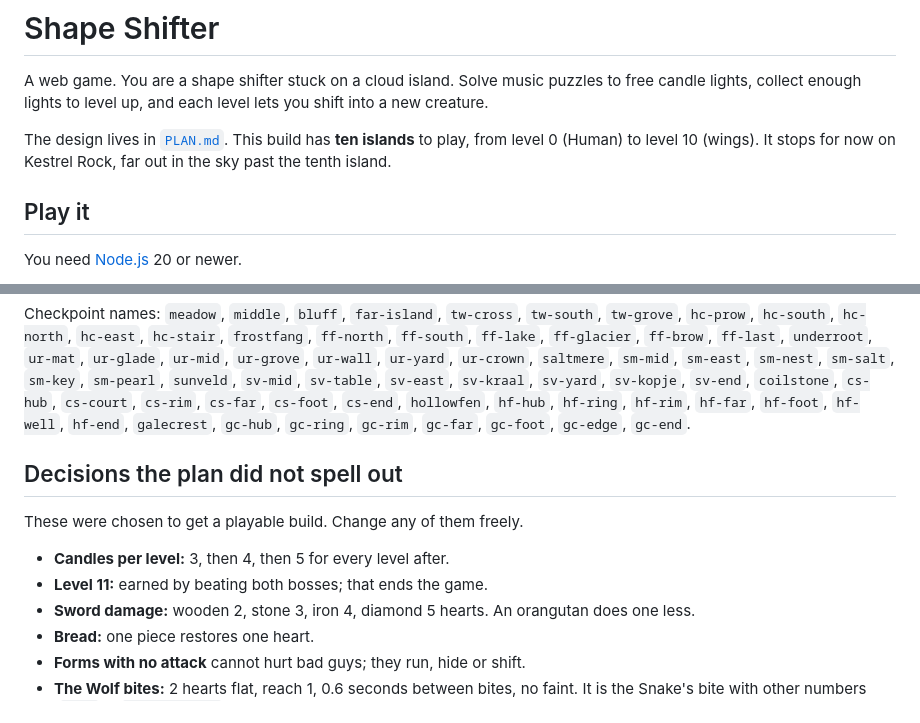
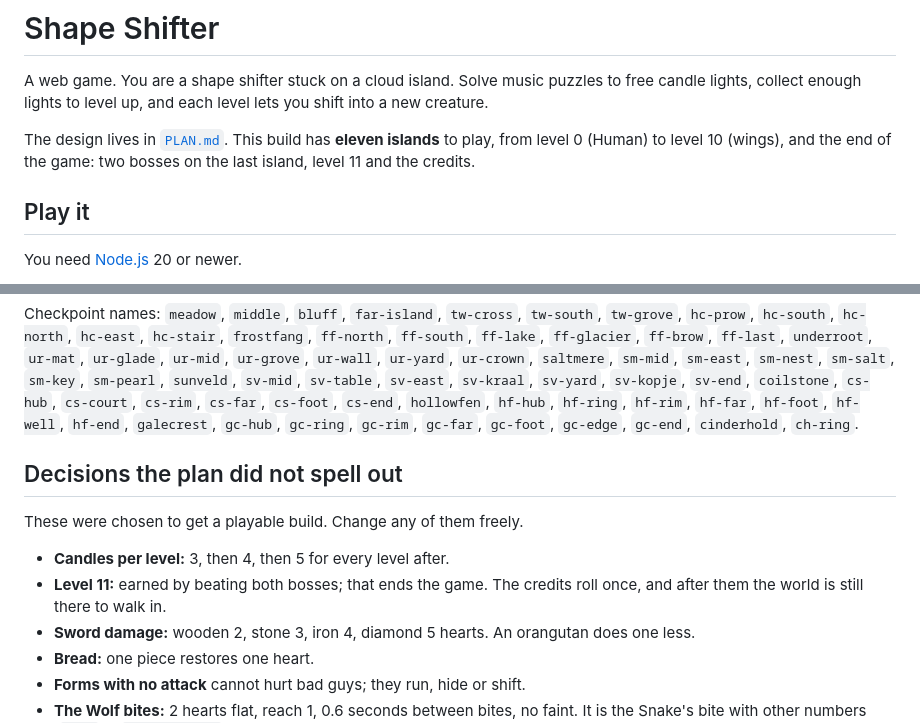
Before and after one commit to thomasmarsh/shape-shifter, a Markdown page: README.md, 2 parts joined by grey strips. Rendered like a GitHub page.

```diff
--- a/README.md
+++ b/README.md
@@ -4,9 +4,9 @@ A web game. You are a shape shifter stuck on a cloud island. Solve music
 puzzles to free candle lights, collect enough lights to level up, and each
 level lets you shift into a new creature.
 
-The design lives in [`PLAN.md`](PLAN.md). This build has **ten islands** to
-play, from level 0 (Human) to level 10 (wings). It stops for now on Kestrel
-Rock, far out in the sky past the tenth island.
+The design lives in [`PLAN.md`](PLAN.md). This build has **eleven islands** to
+play, from level 0 (Human) to level 10 (wings), and the end of the game: two
+bosses on the last island, level 11 and the credits.
 
 ## Play it
 
@@ -482,14 +517,16 @@ Checkpoint names: `meadow`, `middle`, `bluff`, `far-island`, `tw-cross`,
 `sv-kraal`, `sv-yard`, `sv-kopje`, `sv-end`, `coilstone`, `cs-hub`, `cs-court`,
 `cs-rim`, `cs-far`, `cs-foot`, `cs-end`, `hollowfen`, `hf-hub`, `hf-ring`,
 `hf-rim`, `hf-far`, `hf-foot`, `hf-well`, `hf-end`, `galecrest`, `gc-hub`,
-`gc-ring`, `gc-rim`, `gc-far`, `gc-foot`, `gc-edge`, `gc-end`.
+`gc-ring`, `gc-rim`, `gc-far`, `gc-foot`, `gc-edge`, `gc-end`, `cinderhold`,
+`ch-ring`.
 
 ## Decisions the plan did not spell out
 
 These were chosen to get a playable build. Change any of them freely.
 
 - **Candles per level:** 3, then 4, then 5 for every level after.
-- **Level 11:** earned by beating both bosses; that ends the game.
+- **Level 11:** earned by beating both bosses; that ends the game. The credits
+  roll once, and after them the world is still there to walk in.
 - **Sword damage:** wooden 2, stone 3, iron 4, diamond 5 hearts. An orangutan
   does one less.
 - **Bread:** one piece restores one heart.
```
Also changed, not shown: other parts of README.md (+89 -15 lines).
